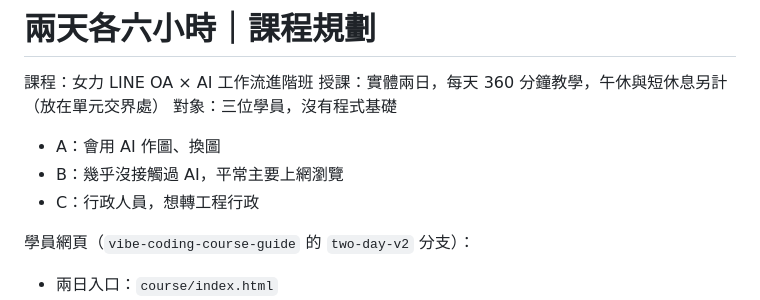
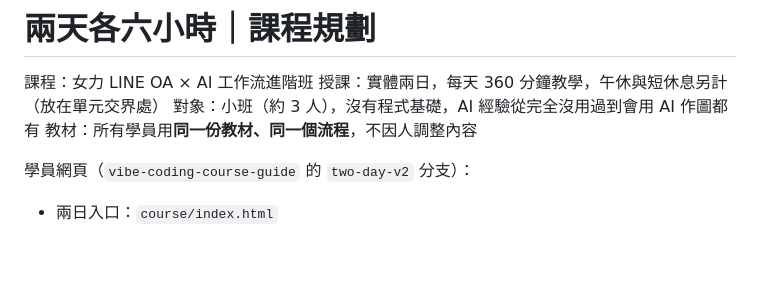
Before and after one commit to tmparz/vibe_coding_LINE_KETWORD, a Markdown page: docs/01-course-plan.md, the part around the change. GitHub-like rendering; blank space fills up the shorter version.

```diff
--- a/docs/01-course-plan.md
+++ b/docs/01-course-plan.md
@@ -2,10 +2,8 @@
 
 課程：女力 LINE OA × AI 工作流進階班
 授課：實體兩日，每天 360 分鐘教學，午休與短休息另計（放在單元交界處）
-對象：三位學員，沒有程式基礎
-- A：會用 AI 作圖、換圖
-- B：幾乎沒接觸過 AI，平常主要上網瀏覽
-- C：行政人員，想轉工程行政
+對象：小班（約 3 人），沒有程式基礎，AI 經驗從完全沒用過到會用 AI 作圖都有
+教材：所有學員用**同一份教材、同一個流程**，不因人調整內容
 
 學員網頁（`vibe-coding-course-guide` 的 `two-day-v2` 分支）：
 - 兩日入口：`course/index.html`
```
Also changed, not shown: docs/02a-preflight-check-teacher.md (+7 -9 lines).
